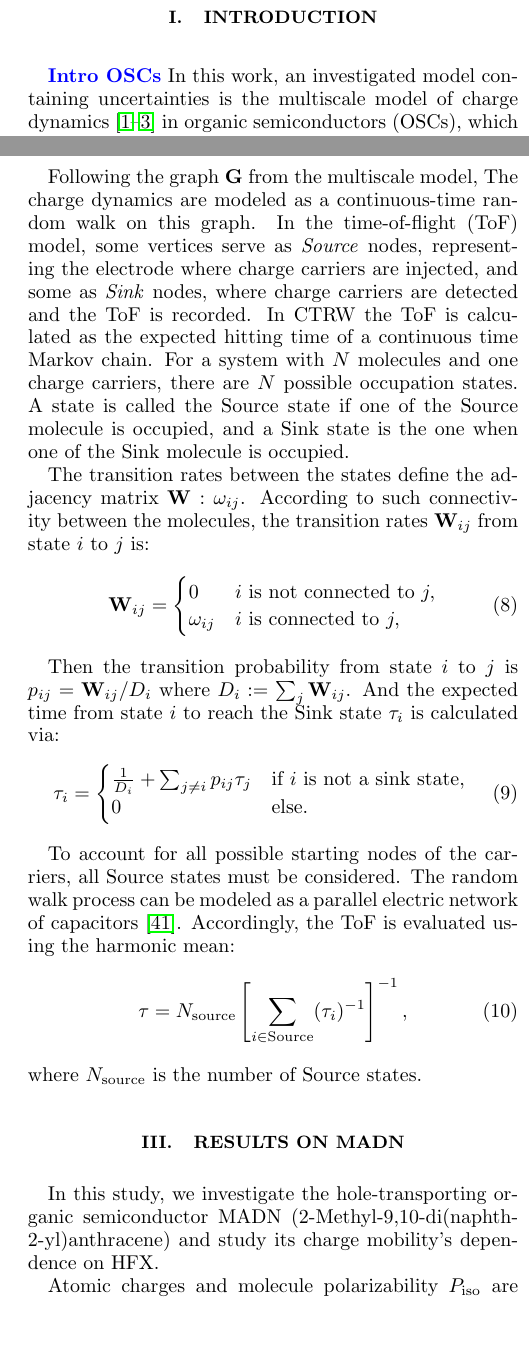
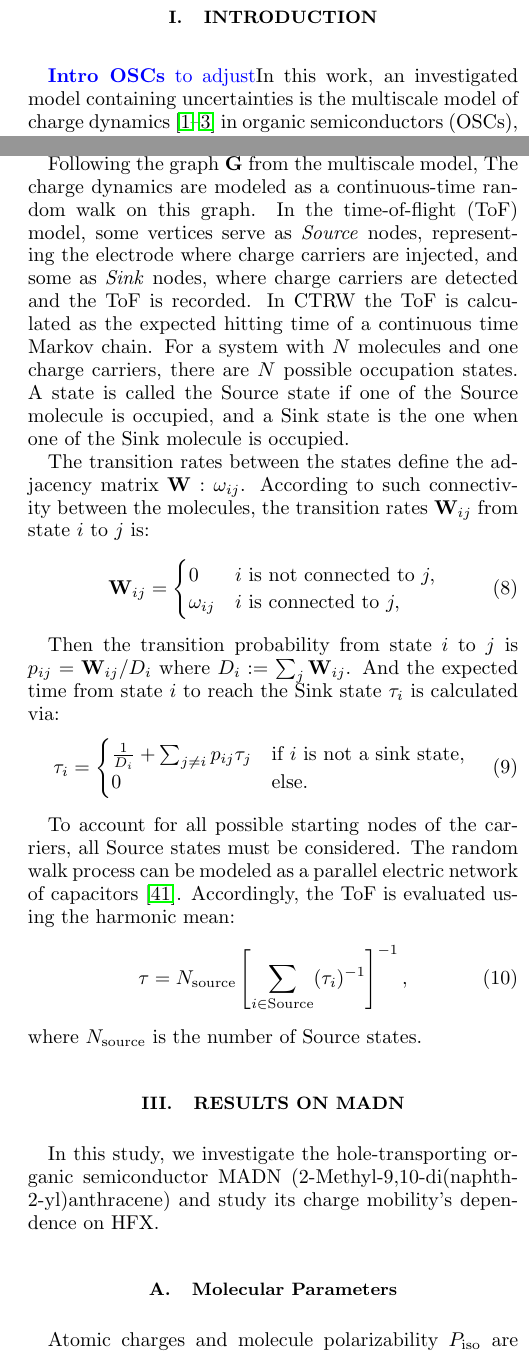
Before and after one commit to zhc079/UQ, a LaTeX paper (paper.tex): two parts of the columns of pages 1 and 5 of 15, joined at a grey line, cut so that both start at the same text, the shorter picture padded with empty space. Compiled offline with pdfLaTeX.

Commit message:
cosmetics

```diff
--- a/paper.tex
+++ b/paper.tex
@@ -63,7 +63,7 @@ floatfix
 
 \section{Introduction}
 
-\bjoern{Intro OSCs}{}In this work, an investigated model containing uncertainties is the multiscale model of charge dynamics~\cite{Baumeier2011, edeling_global_2024,coropceanu_charge_2007} in organic semiconductors (OSCs), which are materials that consist of organic molecules with disordered and amorphous structure. Besides its semiconducting properties, they are mechanically flexible and comes with controllable charge transport properties~\cite{hamers_flexible_2001,liu_high_2015,chow_organic_2020}.
+\bjoern{Intro OSCs}{to adjust}In this work, an investigated model containing uncertainties is the multiscale model of charge dynamics~\cite{Baumeier2011, edeling_global_2024,coropceanu_charge_2007} in organic semiconductors (OSCs), which are materials that consist of organic molecules with disordered and amorphous structure. Besides its semiconducting properties, they are mechanically flexible and comes with controllable charge transport properties~\cite{hamers_flexible_2001,liu_high_2015,chow_organic_2020}.
 This flexible functionality is achieved by tuning molecular properties to achieve an ideal operating properties at the device-level\cite{bronstein_role_2020, bredas_organic_2002}, so a fundamental understanding of OSC from molecule scale  plays an important role in OSC optimization.
 Conducting these optimization processes through experimental methods is financially demanding. In contrast, computational approaches such as the multiscale model provides insightful guidance for such investigation. So robustness of the computational model is paramount to promote OSC optimization.
 
@@ -306,6 +306,7 @@ where $N_\text{source}$ is the number of Source states.
 
 In this study, we investigate the hole-transporting organic semiconductor MADN (2-Methyl-9,10-di(naphth-2-yl)anthracene) and study its charge mobility's dependence on HFX.
 
+\subsection{Molecular Parameters}
 Atomic charges and molecule polarizability $P_\text{iso}$ are crucial for evaluating molecular energy contributions from electrostatic and polarization effects. A physical property related to the overall atomic charges is dipole moment at charge neutral state.
 
 
```
Also changed, not shown: paper.tex (7 more changed lines).
